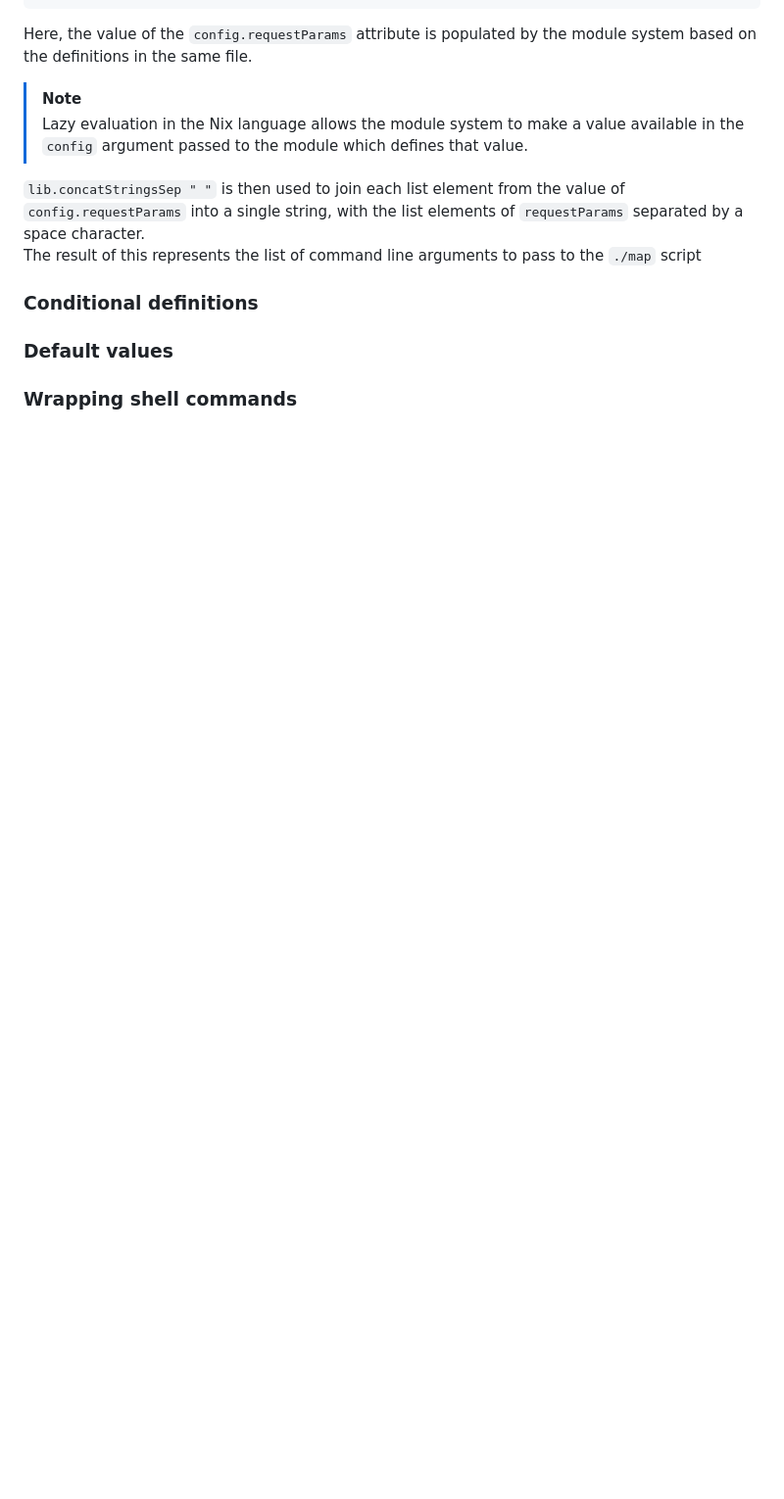
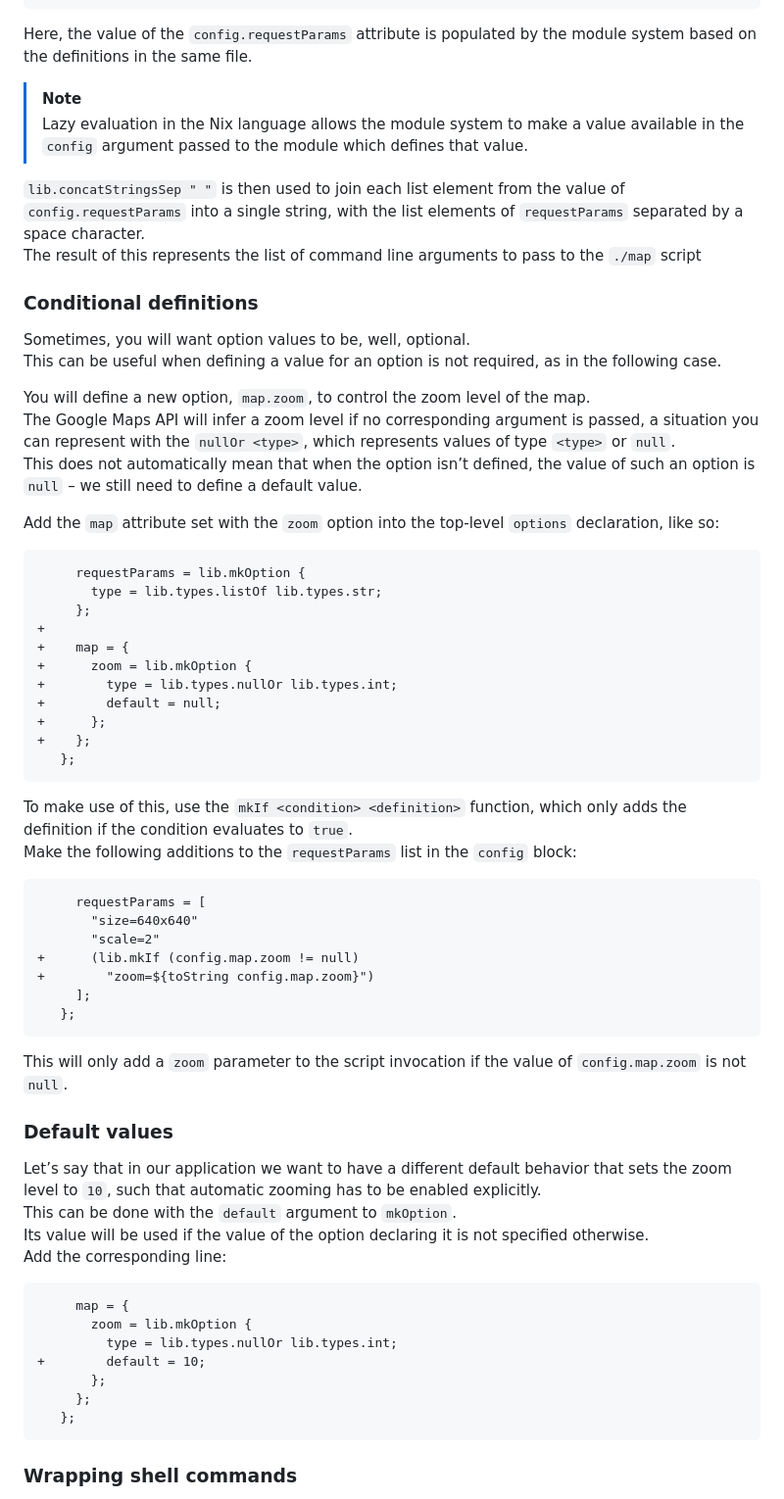
Before and after one commit to design-et-solutions/.dotfiles, a Markdown page: nix/module-system.md, the part around one of its changes. Shown at 98% size. GitHub-like rendering; blank space fills up the shorter version.

````diff
--- a/nix/module-system.md
+++ b/nix/module-system.md
@@ -374,7 +374,53 @@ Here, the value of the `config.requestParams` attribute is populated by the modu
 The result of this represents the list of command line arguments to pass to the `./map` script
 
 ### Conditional definitions
+Sometimes, you will want option values to be, well, optional.\
+This can be useful when defining a value for an option is not required, as in the following case.
+
+You will define a new option, `map.zoom`, to control the zoom level of the map.\
+The Google Maps API will infer a zoom level if no corresponding argument is passed, a situation you can represent with the `nullOr <type>`, which represents values of type `<type>` or `null`.\
+This does not automatically mean that when the option isn’t defined, the value of such an option is `null` – we still need to define a default value.
+
+Add the `map` attribute set with the `zoom` option into the top-level `options` declaration, like so:
+```nix
+     requestParams = lib.mkOption {
+       type = lib.types.listOf lib.types.str;
+     };
++
++    map = {
++      zoom = lib.mkOption {
++        type = lib.types.nullOr lib.types.int;
++        default = null;
++      };
++    };
+   };
+```
+To make use of this, use the `mkIf <condition> <definition>` function, which only adds the definition if the condition evaluates to `true`.\
+Make the following additions to the `requestParams` list in the `config` block:
+```nix
+     requestParams = [
+       "size=640x640"
+       "scale=2"
++      (lib.mkIf (config.map.zoom != null)
++        "zoom=${toString config.map.zoom}")
+     ];
+   };
+```
+This will only add a `zoom` parameter to the script invocation if the value of `config.map.zoom` is not `null`.
 
 ### Default values
+Let’s say that in our application we want to have a different default behavior that sets the zoom level to `10`, such that automatic zooming has to be enabled explicitly.\
+This can be done with the `default` argument to `mkOption`.\
+Its value will be used if the value of the option declaring it is not specified otherwise.\
+Add the corresponding line:
+```nix
+     map = {
+       zoom = lib.mkOption {
+         type = lib.types.nullOr lib.types.int;
++        default = 10;
+       };
+     };
+   };
+```
 
 ### Wrapping shell commands
````
Also changed, not shown: other parts of nix/module-system.md (+107 -0 lines).
